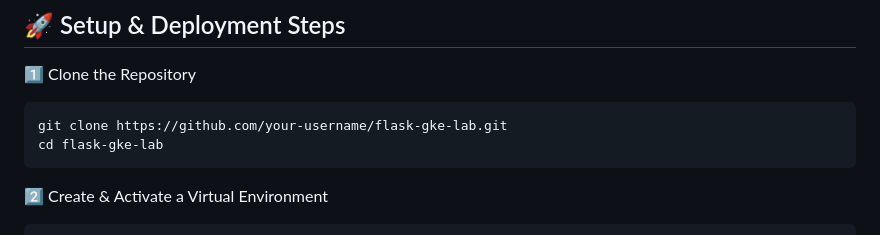
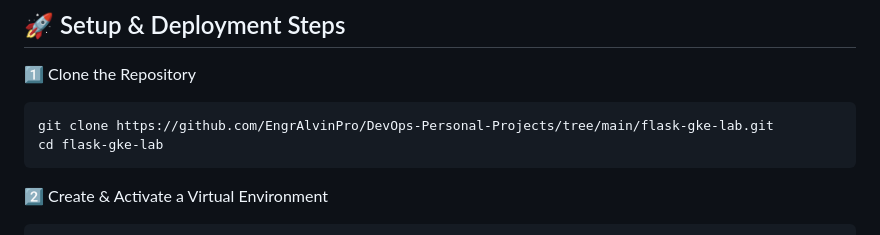
Before and after one commit to EngrAlvinPro/DevOps-Personal-Projects, a Markdown page: flask-gke-lab/README.md, the part around the change. Drawn GitHub-style.

````diff
--- a/flask-gke-lab/README.md
+++ b/flask-gke-lab/README.md
@@ -36,7 +36,7 @@ This serves as a **hands-on guide** to deploying a simple Python web app on a **
 
 1️⃣ Clone the Repository
 ```
-git clone https://github.com/your-username/flask-gke-lab.git
+git clone https://github.com/EngrAlvinPro/DevOps-Personal-Projects/tree/main/flask-gke-lab.git
 cd flask-gke-lab
 ```
 2️⃣ Create & Activate a Virtual Environment
````
